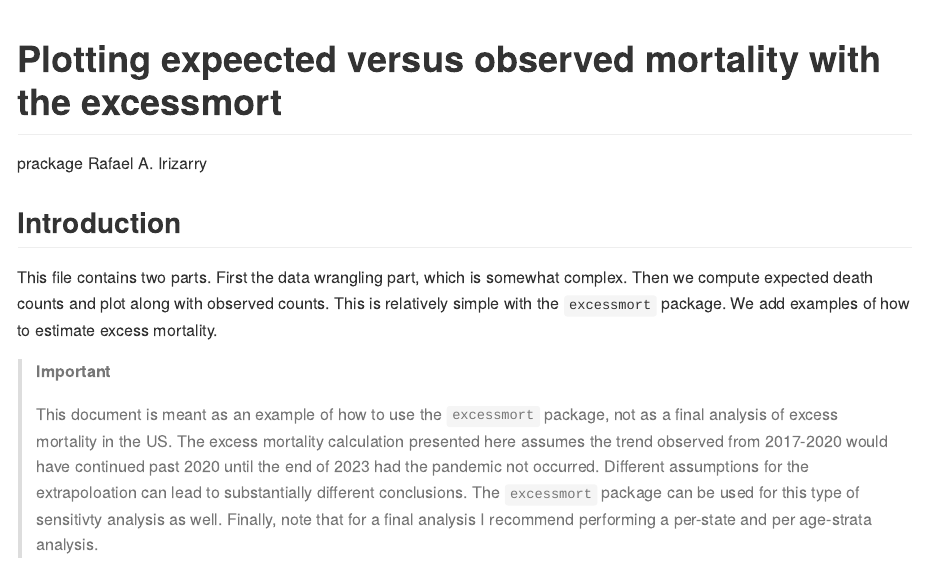
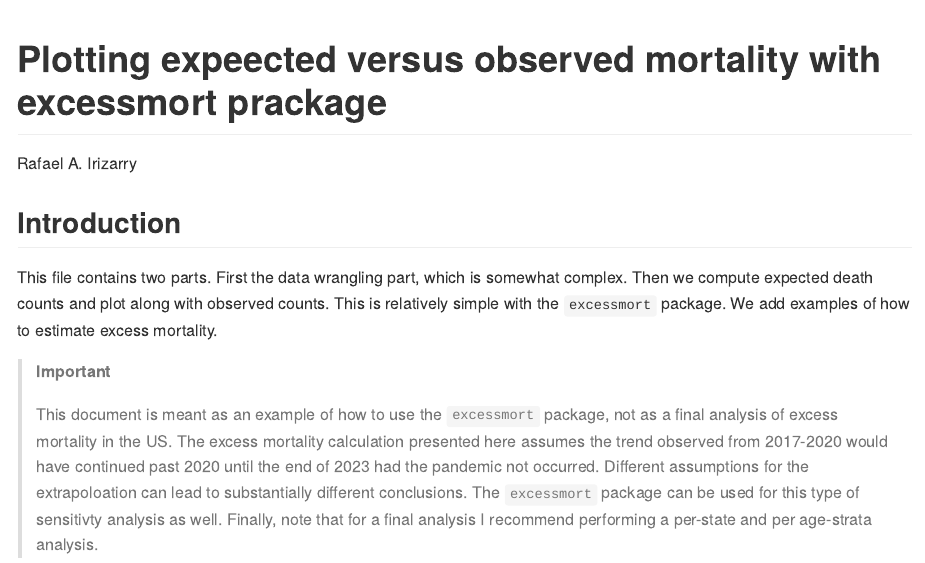
Before and after one commit to rafalab/misc, a Quarto document (us-excess-mortality-analysis.qmd): the page in a window 1100 px wide, from its top. The pictures show the output file us-excess-mortality-analysis.md that the author committed with the source, drawn offline in the style of GitHub; long lines of code are wrapped.

Commit message:
making the title fit

```diff
--- a/us-excess-mortality-analysis.qmd
+++ b/us-excess-mortality-analysis.qmd
@@ -1,5 +1,5 @@
 ---
-title: "Plotting expeected versus observed mortality with the excessmort prackage"
+title: "Plotting expeected versus observed mortality with excessmort prackage"
 author: "Rafael A. Irizarry"
 format: gfm
 ---
```
Also changed, not shown: us-excess-mortality-analysis.md.
